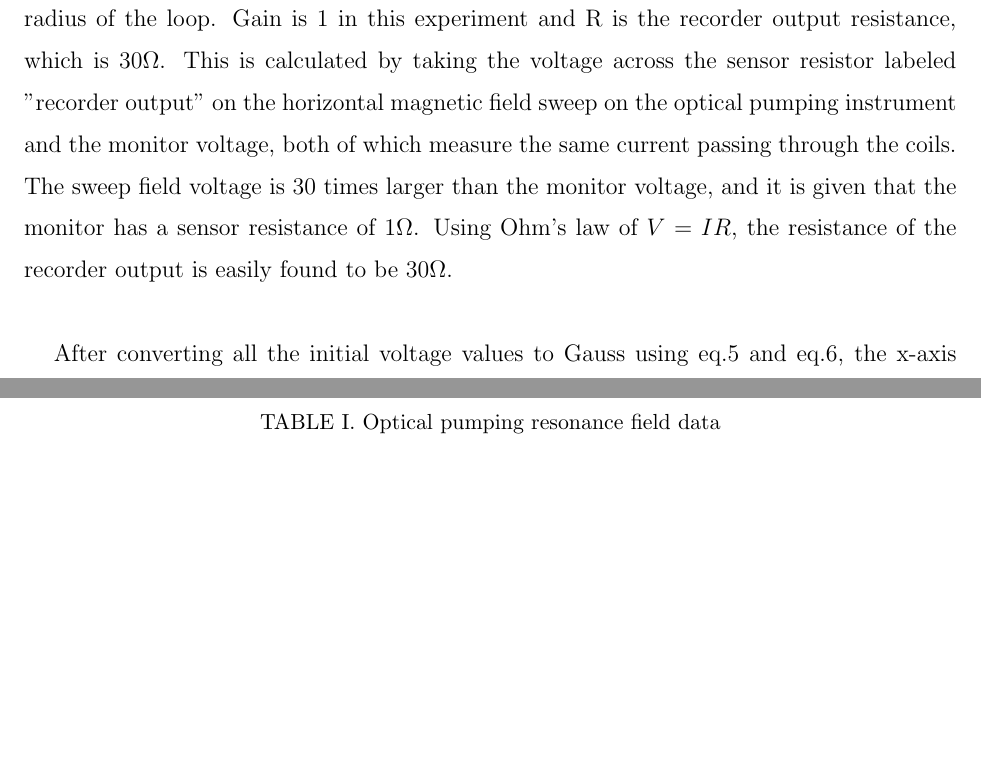
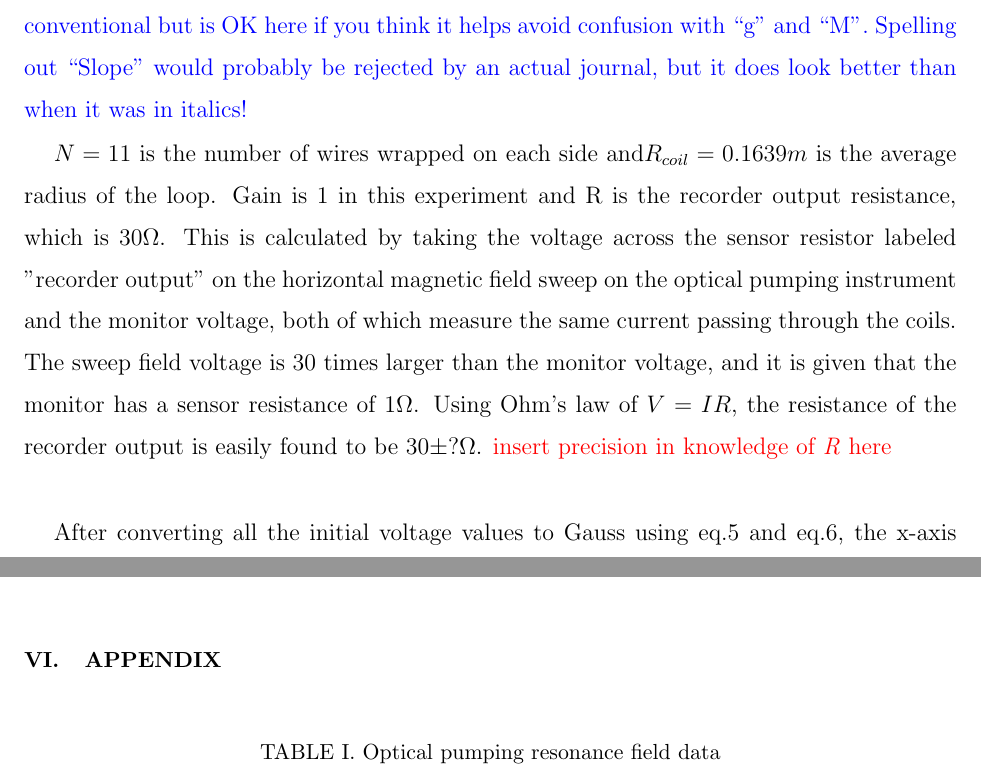
Before and after one commit to ClaudiaYun/Optical_Pumping, a LaTeX paper (Optical PumpingV2.tex): two parts of pages 10 and 13 of 15, joined at a grey line, cut at the place of the change, the shorter picture padded with empty space. Compiled offline with pdfLaTeX.

Commit message:
small comments on analysis section
I’m only giving this a quick glance, since already commented on this
section.

```diff
--- a/Optical PumpingV2.tex
+++ b/Optical PumpingV2.tex
@@ -153,8 +153,9 @@ I=\frac{V_{\textnormal{sweep}}/{\textrm{Gain}}}{R}
 \label{vtoi}
 \end{equation}
 
+\textcolor{blue}{The use of words ``Gain'' and ``slope''  rather than symbols such as ``G'' or ``m'' is non-conventional but is OK here if you think it helps avoid confusion with ``g'' and ``M''. Spelling out ``Slope'' would probably be rejected by an actual journal, but it does look better than when it was in italics! }
 
-$N=11$ is the number of wires wrapped on each side and$R_{coil}=0.1639m$ is the average radius of the loop. Gain is 1 in this experiment and R is the recorder output resistance, which is $30 \Omega$. This is calculated by taking the voltage across the sensor resistor labeled "recorder output" on the horizontal magnetic field sweep on the optical pumping instrument and the monitor voltage, both of which measure the same current passing through the coils. The sweep field voltage is 30 times larger than the monitor voltage, and it is given that the monitor has a sensor resistance of $1 \Omega$. Using Ohm's law of $V=IR$, the resistance of the recorder output is easily found to be $30 \Omega$. \\
+$N=11$ is the number of wires wrapped on each side and$R_{coil}=0.1639m$ is the average radius of the loop. Gain is 1 in this experiment and R is the recorder output resistance, which is $30 \Omega$. This is calculated by taking the voltage across the sensor resistor labeled "recorder output" on the horizontal magnetic field sweep on the optical pumping instrument and the monitor voltage, both of which measure the same current passing through the coils. The sweep field voltage is 30 times larger than the monitor voltage, and it is given that the monitor has a sensor resistance of $1 \Omega$. Using Ohm's law of $V=IR$, the resistance of the recorder output is easily found to be $30 \pm ? \Omega $. \textcolor{red}{insert precision in knowledge of \textit{R} here}\\
 
 After converting all the initial voltage values to Gauss using eq.\ref{vtob} and eq.\ref{vtoi}, the x-axis value for all 10 graphs are replaced by the new values in the unit of Gauss. An example of this plot is shown in Fig.\ref{gau}. For all three dips in each graph, a gaussian curve fit is used to find the horizontal field value at the minimum point of the dip. From here, we record the zero field, resonant field for $^8$$^7$Rb and resonant field for $^8$$^5$Rb at all 10 different RF frequencies.\\
 
```
Also changed, not shown: Optical PumpingV2.pdf, 3 other files.
